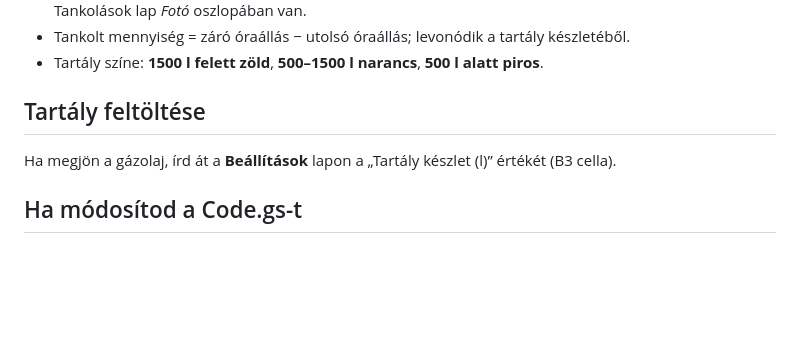
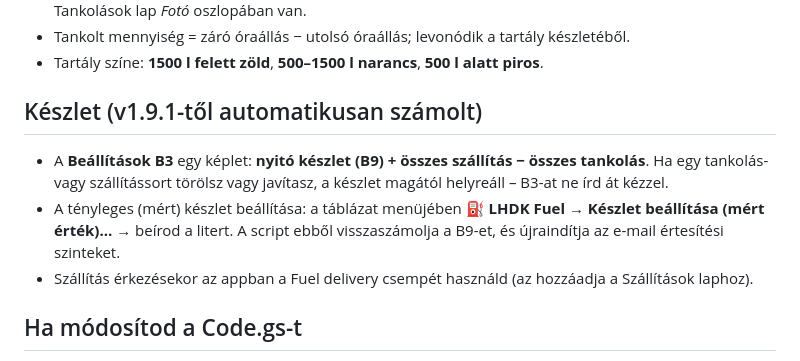
Before and after one commit to thepilotF/LHDK-Fuel, a Markdown page: README.md, the part around the change. Rendered like a GitHub page; blank space fills up the shorter version.

Commit message:
Docs: computed stock and stock correction menu
Co-Authored-By: Claude Opus 5.5 <noreply@anthropic.com>
Claude-Session: https://claude.ai/code/session_016EUwLzFKiXq84EXMKPojjp

```diff
--- a/README.md
+++ b/README.md
@@ -38,8 +38,12 @@
 - Tankolt mennyiség = záró óraállás − utolsó óraállás; levonódik a tartály készletéből.
 - Tartály színe: **1500 l felett zöld**, **500–1500 l narancs**, **500 l alatt piros**.
 
-## Tartály feltöltése
-Ha megjön a gázolaj, írd át a **Beállítások** lapon a „Tartály készlet (l)” értékét (B3 cella).
+## Készlet (v1.9.1-től automatikusan számolt)
+- A **Beállítások B3** egy képlet: **nyitó készlet (B9) + összes szállítás − összes tankolás**.
+  Ha egy tankolás- vagy szállítássort törölsz vagy javítasz, a készlet magától helyreáll – B3-at ne írd át kézzel.
+- A tényleges (mért) készlet beállítása: a táblázat menüjében **⛽ LHDK Fuel → Készlet beállítása (mért érték)…** → beírod a litert.
+  A script ebből visszaszámolja a B9-et, és újraindítja az e-mail értesítési szinteket.
+- Szállítás érkezésekor az appban a Fuel delivery csempét használd (az hozzáadja a Szállítások laphoz).
 
 ## Ha módosítod a Code.gs-t
 Futtasd újra a `beallitas`-t, aztán: Telepítés → Telepítések kezelése → ceruza →
```
